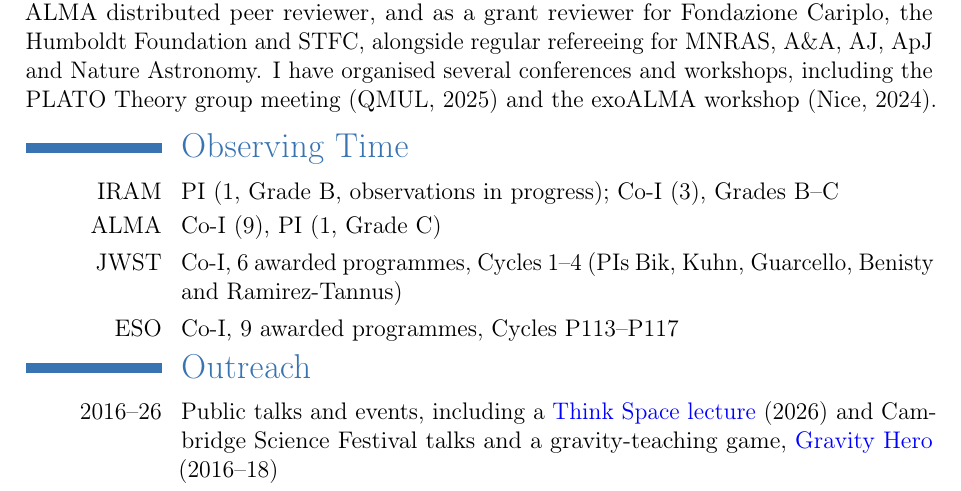
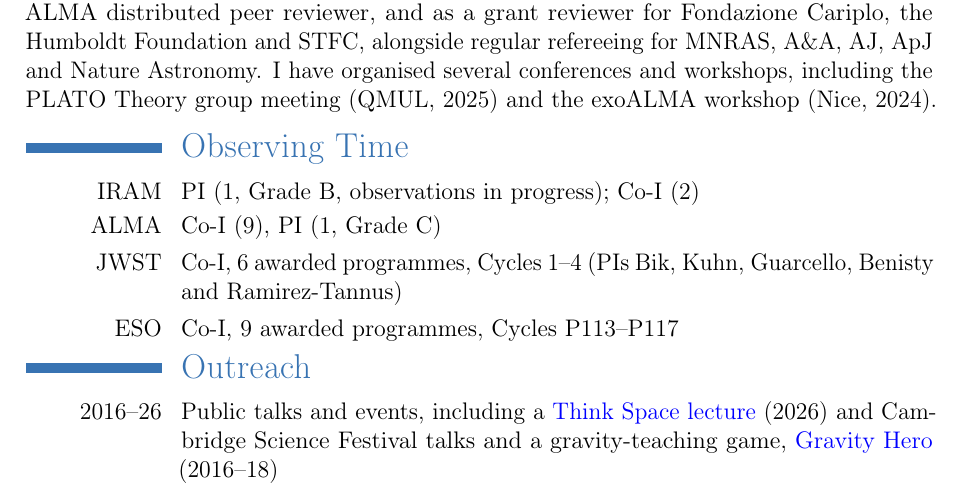
Before and after one commit to ajw278/cv, a LaTeX CV (main.tex): part of page 2 of 2, cut so that both start at the same text. Compiled offline with pdfLaTeX.

Commit message:
Update on Overleaf.

```diff
--- a/main.tex
+++ b/main.tex
@@ -92,7 +92,7 @@ I am an active member of several large collaborations: \href{https://www.exoalma
 
 \vspace{-3pt}
 \section{Observing Time}
-\cventry{IRAM}{\textnormal{PI (1, Grade B, observations in progress); Co-I (3), Grades B--C}}{}{}{}{}
+\cventry{IRAM}{\textnormal{PI (1, Grade B, observations in progress); Co-I (2)}}{}{}{}{}
 \cventry{ALMA}{\textnormal{Co-I (9), PI (1, Grade C)}}{}{}{}{}
 \cventry{JWST}{\textnormal{Co-I, 6 awarded programmes, Cycles 1--4 (PIs Bik, Kuhn, Guarcello, Benisty and Ramirez-Tannus)}}{}{}{}{}
 \cventry{ESO}{\textnormal{Co-I, 9 awarded programmes, Cycles P113--P117}}{}{}{}{}
```
Also changed, not shown: main_long.tex (+0 -1 lines).
